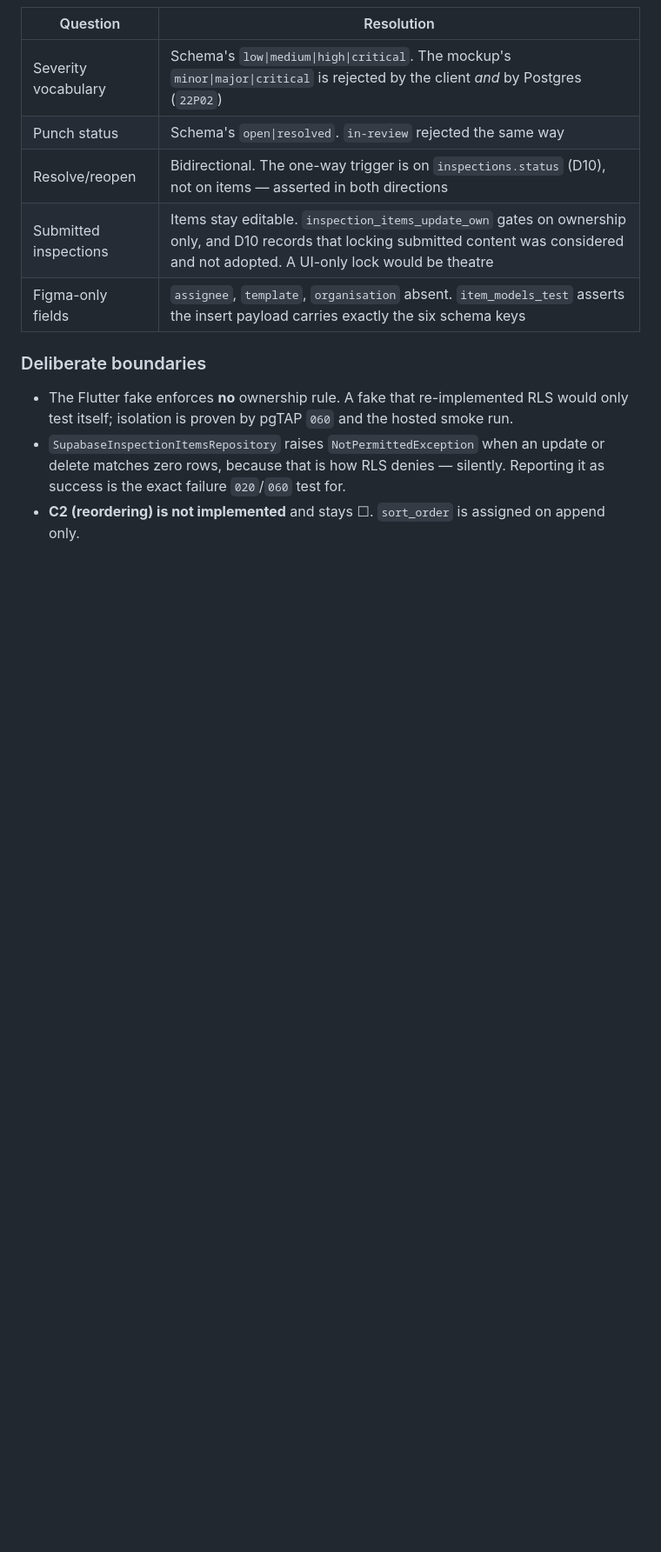
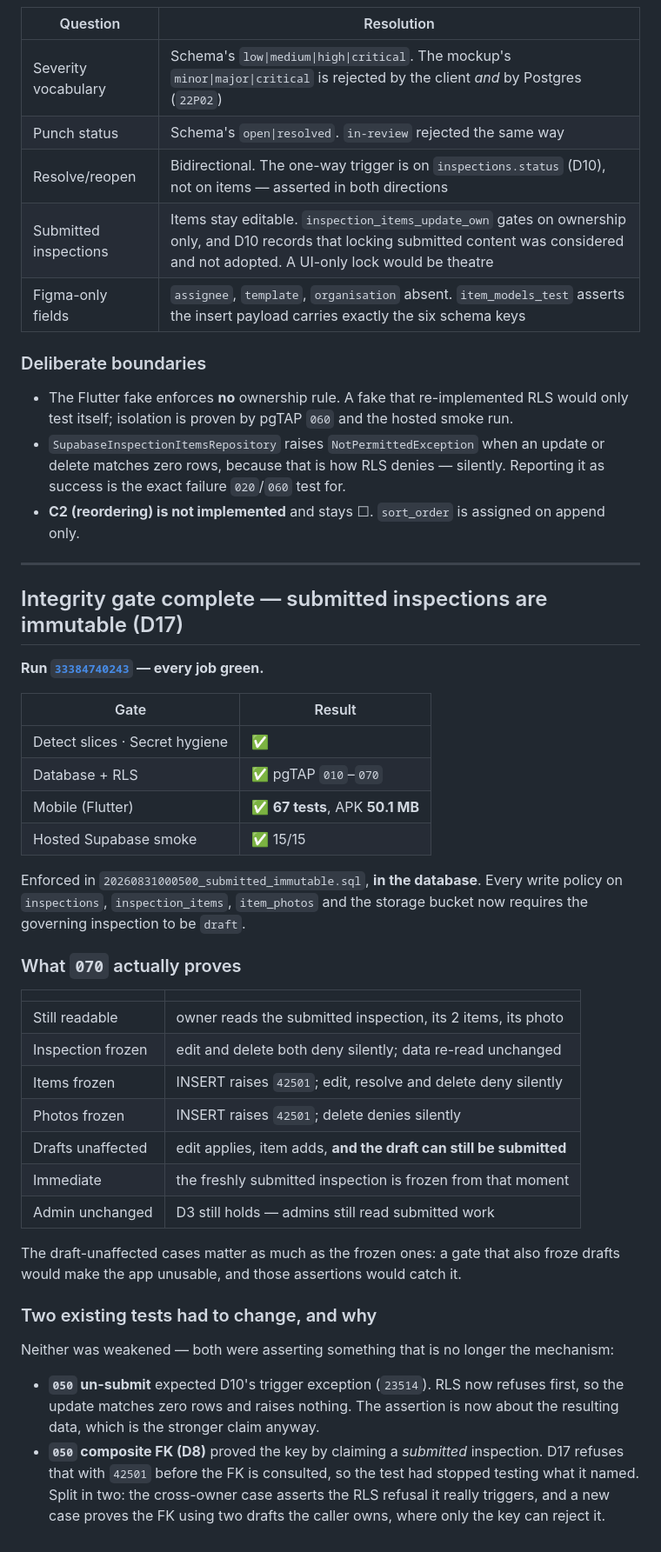
Before and after one commit to huyupwork-hub/upwork-system, a Markdown page: docs/ACCEPTANCE.md, the part around one of its changes. Shown at 87% size. Rendered like a GitHub page; blank space fills up the shorter version.

Commit message:
docs: record the D17 immutability evidence
Run 33384740243 green throughout. B6, B7, C7, C8 met from pgTAP 070 and the
read-only widget tests.

Co-Authored-By: Claude Opus 5 (1M context) <noreply@anthropic.com>

```diff
--- a/docs/ACCEPTANCE.md
+++ b/docs/ACCEPTANCE.md
@@ -308,3 +312,49 @@ at `7d1fdf5` — every job green:**
   Reporting it as success is the exact failure `020`/`060` test for.
 - **C2 (reordering) is not implemented** and stays ☐. `sort_order` is assigned on
   append only.
+
+---
+
+## Integrity gate complete — submitted inspections are immutable (D17)
+
+**Run [`33384740243`](https://github.com/huyupwork-hub/upwork-system/actions/runs/33384740243) — every job green.**
+
+| Gate | Result |
+|---|---|
+| Detect slices · Secret hygiene | ✅ |
+| Database + RLS | ✅ pgTAP `010`–`070` |
+| Mobile (Flutter) | ✅ **67 tests**, APK **50.1 MB** |
+| Hosted Supabase smoke | ✅ 15/15 |
+
+Enforced in `20260831000500_submitted_immutable.sql`, **in the database**. Every
+write policy on `inspections`, `inspection_items`, `item_photos` and the storage
+bucket now requires the governing inspection to be `draft`.
+
+### What `070` actually proves
+
+| | |
+|---|---|
+| Still readable | owner reads the submitted inspection, its 2 items, its photo |
+| Inspection frozen | edit and delete both deny silently; data re-read unchanged |
+| Items frozen | INSERT raises `42501`; edit, resolve and delete deny silently |
+| Photos frozen | INSERT raises `42501`; delete denies silently |
+| Drafts unaffected | edit applies, item adds, **and the draft can still be submitted** |
+| Immediate | the freshly submitted inspection is frozen from that moment |
+| Admin unchanged | D3 still holds — admins still read submitted work |
+
+The draft-unaffected cases matter as much as the frozen ones: a gate that also
+froze drafts would make the app unusable, and those assertions would catch it.
+
+### Two existing tests had to change, and why
+
+Neither was weakened — both were asserting something that is no longer the
+mechanism:
+
+- **`050` un-submit** expected D10's trigger exception (`23514`). RLS now refuses
+  first, so the update matches zero rows and raises nothing. The assertion is now
+  about the resulting data, which is the stronger claim anyway.
+- **`050` composite FK (D8)** proved the key by claiming a *submitted* inspection.
+  D17 refuses that with `42501` before the FK is consulted, so the test had stopped
+  testing what it named. Split in two: the cross-owner case asserts the RLS refusal
+  it really triggers, and a new case proves the FK using two drafts the caller owns,
+  where only the key can reject it.
```
Also changed, not shown: other parts of docs/ACCEPTANCE.md (+4 -0 lines).
